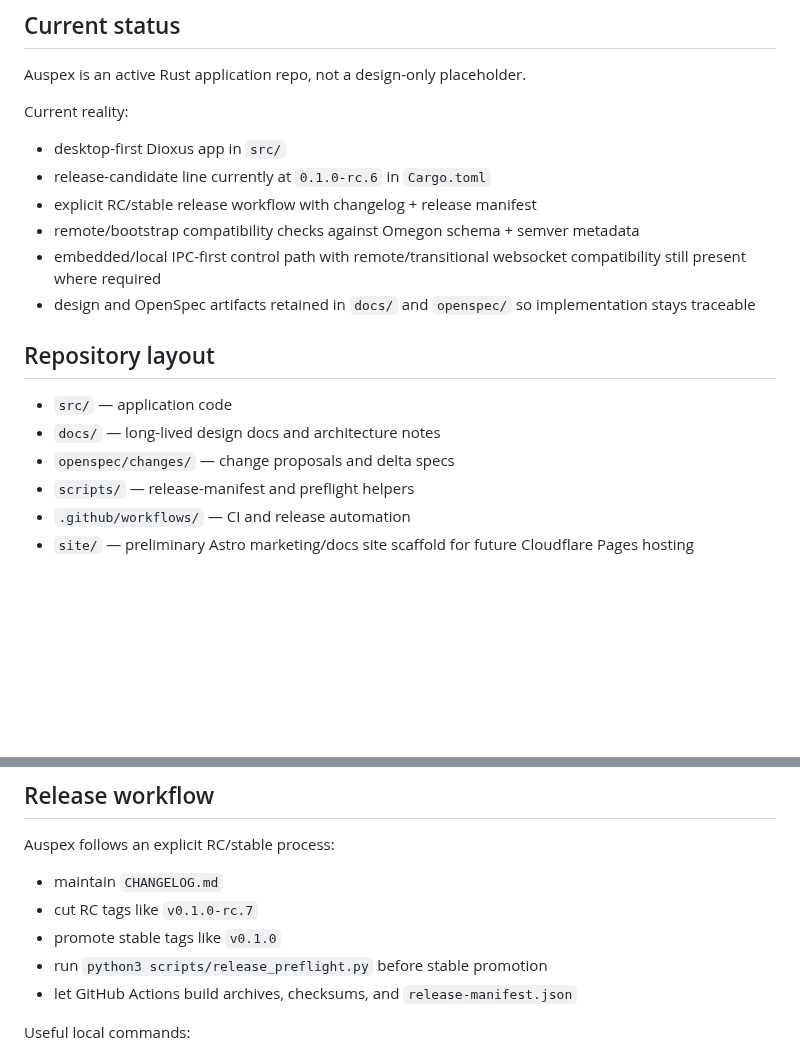
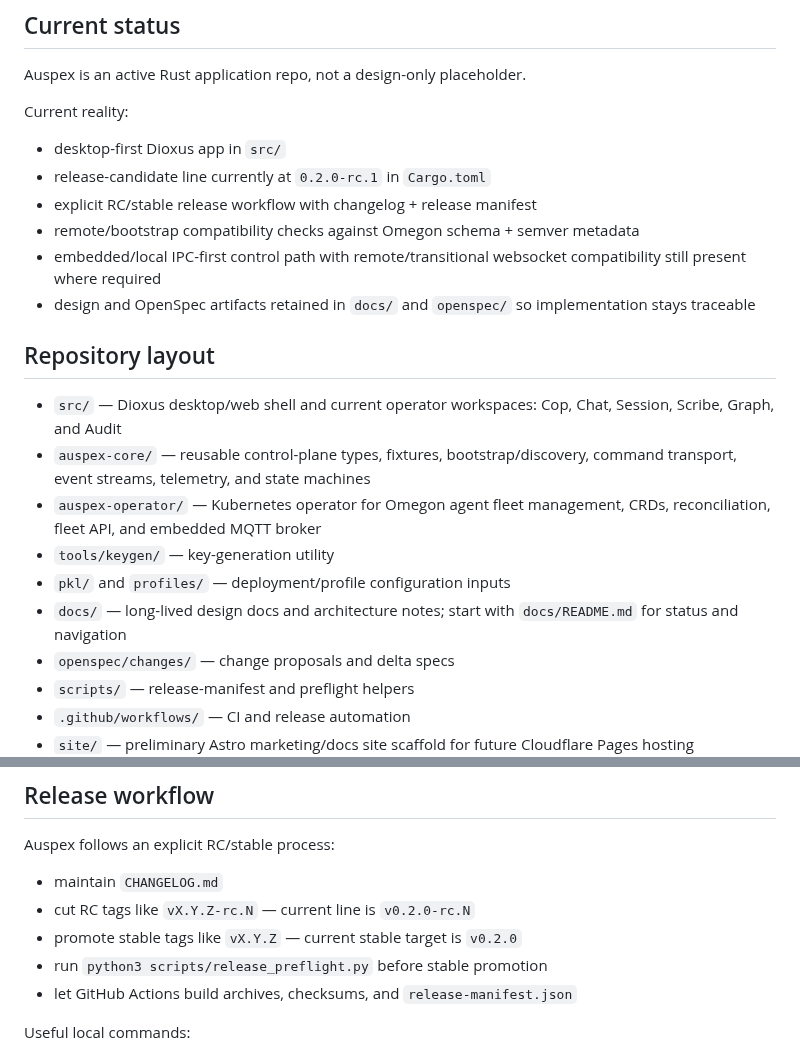
Before and after one commit to styrene-lab/auspex, a Markdown page: README.md, 2 parts joined by grey strips. Drawn GitHub-style; blank space fills up the shorter version.

Commit message:
docs: align repository docs with current workspace

```diff
--- a/README.md
+++ b/README.md
@@ -8,7 +8,7 @@ Auspex is an active Rust application repo, not a design-only placeholder.
 
 Current reality:
 - desktop-first Dioxus app in `src/`
-- release-candidate line currently at `0.1.0-rc.6` in `Cargo.toml`
+- release-candidate line currently at `0.2.0-rc.1` in `Cargo.toml`
 - explicit RC/stable release workflow with changelog + release manifest
 - remote/bootstrap compatibility checks against Omegon schema + semver metadata
 - embedded/local IPC-first control path with remote/transitional websocket compatibility still present where required
@@ -16,8 +16,12 @@ Current reality:
 
 ## Repository layout
 
-- `src/` — application code
-- `docs/` — long-lived design docs and architecture notes
+- `src/` — Dioxus desktop/web shell and current operator workspaces: Cop, Chat, Session, Scribe, Graph, and Audit
+- `auspex-core/` — reusable control-plane types, fixtures, bootstrap/discovery, command transport, event streams, telemetry, and state machines
+- `auspex-operator/` — Kubernetes operator for Omegon agent fleet management, CRDs, reconciliation, fleet API, and embedded MQTT broker
+- `tools/keygen/` — key-generation utility
+- `pkl/` and `profiles/` — deployment/profile configuration inputs
+- `docs/` — long-lived design docs and architecture notes; start with `docs/README.md` for status and navigation
 - `openspec/changes/` — change proposals and delta specs
 - `scripts/` — release-manifest and preflight helpers
 - `.github/workflows/` — CI and release automation
@@ -67,8 +71,8 @@ Behavior summary:
 
 Auspex follows an explicit RC/stable process:
 - maintain `CHANGELOG.md`
-- cut RC tags like `v0.1.0-rc.7`
-- promote stable tags like `v0.1.0`
+- cut RC tags like `vX.Y.Z-rc.N` — current line is `v0.2.0-rc.N`
+- promote stable tags like `vX.Y.Z` — current stable target is `v0.2.0`
 - run `python3 scripts/release_preflight.py` before stable promotion
 - let GitHub Actions build archives, checksums, and `release-manifest.json`
 
```
Also changed, not shown: docs/README.md (added, +65 -0 lines).
